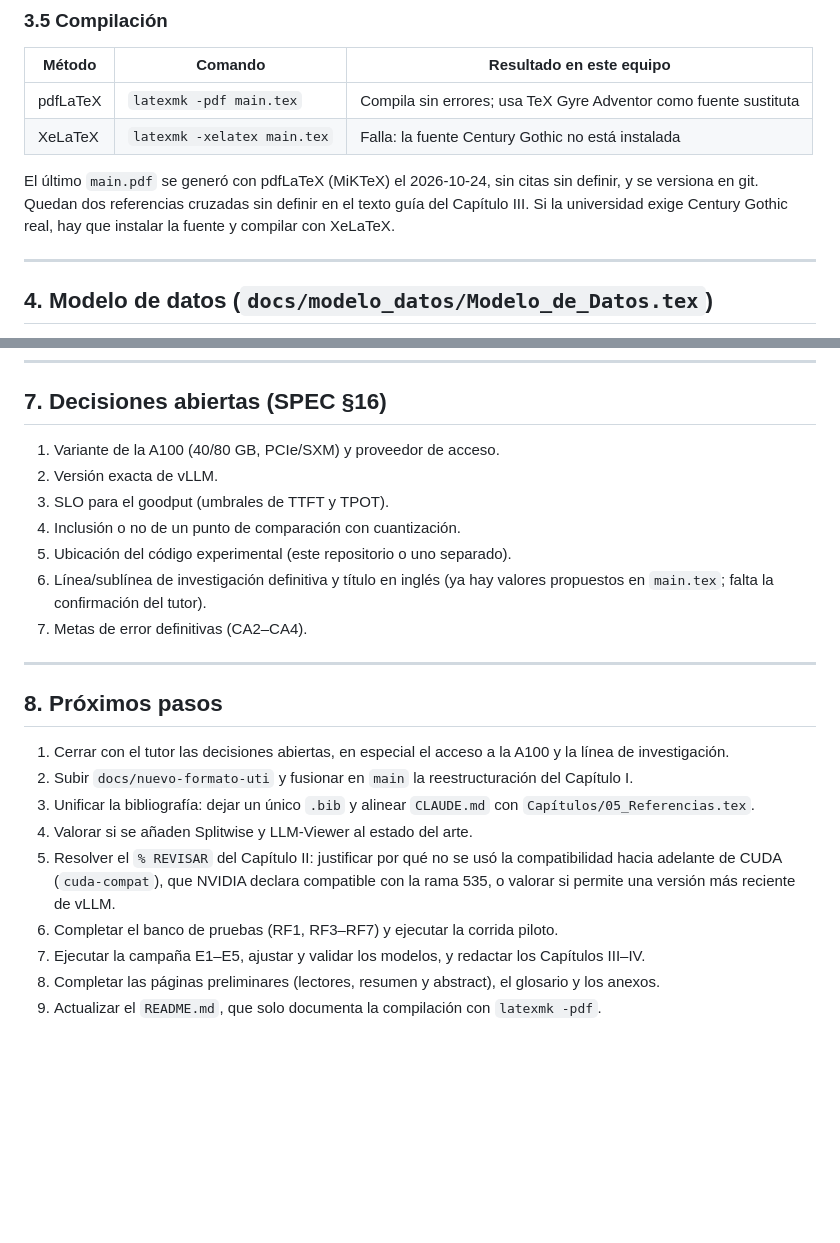
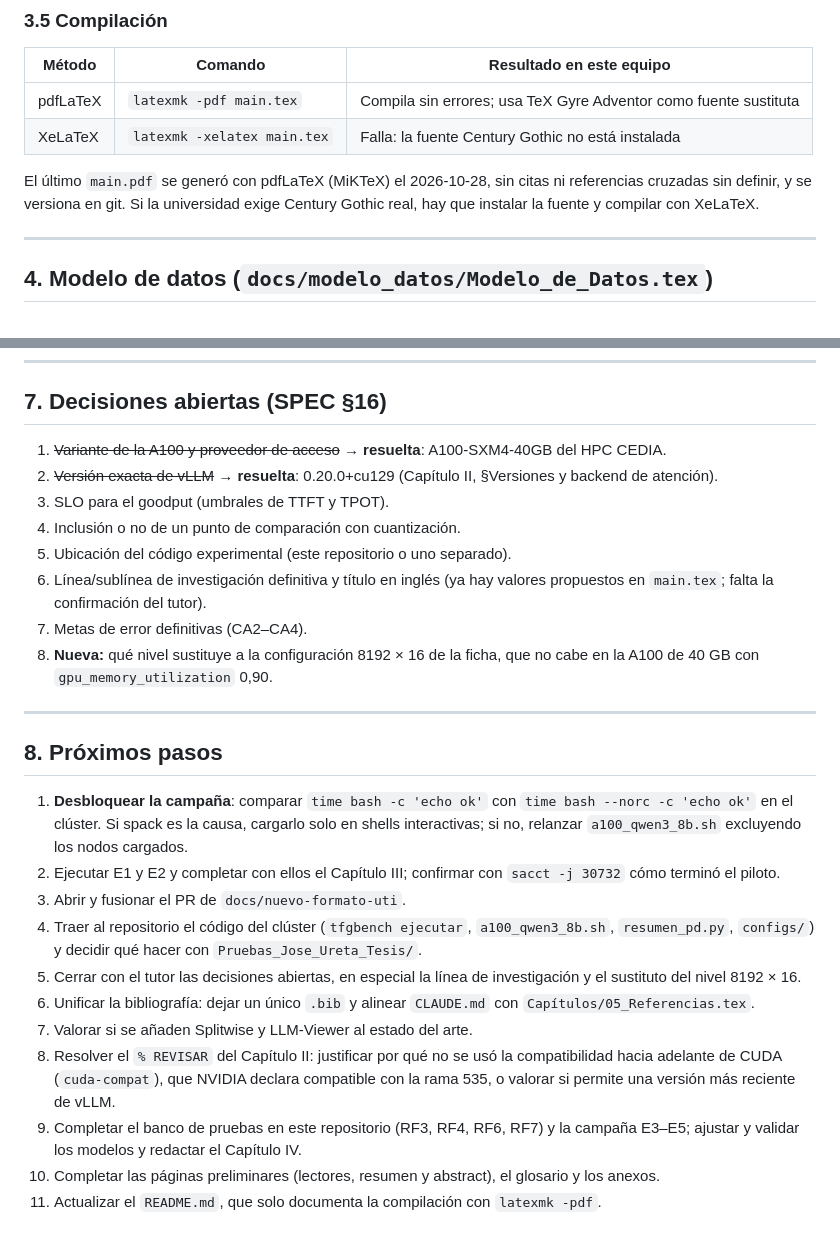
Before and after one commit to Jose14Andres/tfg-qwen-a100-memoria, a Markdown page: ESTADO_DEL_PROYECTO.md, 2 parts joined by grey strips. Rendered like a GitHub page; blank space fills up the shorter version.

```diff
--- a/ESTADO_DEL_PROYECTO.md
+++ b/ESTADO_DEL_PROYECTO.md
@@ -104,7 +106,7 @@ Reescrito el 2026-10-21 como ensayo argumentativo y reestructurado el 2026-10-24
 | pdfLaTeX | `latexmk -pdf main.tex` | Compila sin errores; usa TeX Gyre Adventor como fuente sustituta |
 | XeLaTeX | `latexmk -xelatex main.tex` | Falla: la fuente Century Gothic no está instalada |
 
-El último `main.pdf` se generó con pdfLaTeX (MiKTeX) el 2026-10-24, sin citas sin definir, y se versiona en git. Quedan dos referencias cruzadas sin definir en el texto guía del Capítulo III. Si la universidad exige Century Gothic real, hay que instalar la fuente y compilar con XeLaTeX.
+El último `main.pdf` se generó con pdfLaTeX (MiKTeX) el 2026-10-28, sin citas ni referencias cruzadas sin definir, y se versiona en git. Si la universidad exige Century Gothic real, hay que instalar la fuente y compilar con XeLaTeX.
 
 ---
 
@@ -198,24 +227,27 @@ python -m pytest                                       # pruebas
 
 ## 7. Decisiones abiertas (SPEC §16)
 
-1. Variante de la A100 (40/80 GB, PCIe/SXM) y proveedor de acceso.
-2. Versión exacta de vLLM.
+1. ~~Variante de la A100 y proveedor de acceso~~ → **resuelta**: A100-SXM4-40GB del HPC CEDIA.
+2. ~~Versión exacta de vLLM~~ → **resuelta**: 0.20.0+cu129 (Capítulo II, §Versiones y backend de atención).
 3. SLO para el goodput (umbrales de TTFT y TPOT).
 4. Inclusión o no de un punto de comparación con cuantización.
 5. Ubicación del código experimental (este repositorio o uno separado).
 6. Línea/sublínea de investigación definitiva y título en inglés (ya hay valores propuestos en `main.tex`; falta la confirmación del tutor).
 7. Metas de error definitivas (CA2–CA4).
+8. **Nueva:** qué nivel sustituye a la configuración 8192 × 16 de la ficha, que no cabe en la A100 de 40 GB con `gpu_memory_utilization` 0,90.
 
 ---
 
 ## 8. Próximos pasos
 
-1. Cerrar con el tutor las decisiones abiertas, en especial el acceso a la A100 y la línea de investigación.
-2. Subir `docs/nuevo-formato-uti` y fusionar en `main` la reestructuración del Capítulo I.
-3. Unificar la bibliografía: dejar un único `.bib` y alinear `CLAUDE.md` con `Capítulos/05_Referencias.tex`.
-4. Valorar si se añaden Splitwise y LLM-Viewer al estado del arte.
-5. Resolver el `% REVISAR` del Capítulo II: justificar por qué no se usó la compatibilidad hacia adelante de CUDA (`cuda-compat`), que NVIDIA declara compatible con la rama 535, o valorar si permite una versión más reciente de vLLM.
-6. Completar el banco de pruebas (RF1, RF3–RF7) y ejecutar la corrida piloto.
-7. Ejecutar la campaña E1–E5, ajustar y validar los modelos, y redactar los Capítulos III–IV.
-8. Completar las páginas preliminares (lectores, resumen y abstract), el glosario y los anexos.
-9. Actualizar el `README.md`, que solo documenta la compilación con `latexmk -pdf`.
+1. **Desbloquear la campaña**: comparar `time bash -c 'echo ok'` con `time bash --norc -c 'echo ok'` en el clúster. Si spack es la causa, cargarlo solo en shells interactivas; si no, relanzar `a100_qwen3_8b.sh` excluyendo los nodos cargados.
+2. Ejecutar E1 y E2 y completar con ellos el Capítulo III; confirmar con `sacct -j 30732` cómo terminó el piloto.
+3. Abrir y fusionar el PR de `docs/nuevo-formato-uti`.
+4. Traer al repositorio el código del clúster (`tfgbench ejecutar`, `a100_qwen3_8b.sh`, `resumen_pd.py`, `configs/`) y decidir qué hacer con `Pruebas_Jose_Ureta_Tesis/`.
+5. Cerrar con el tutor las decisiones abiertas, en especial la línea de investigación y el sustituto del nivel 8192 × 16.
+6. Unificar la bibliografía: dejar un único `.bib` y alinear `CLAUDE.md` con `Capítulos/05_Referencias.tex`.
+7. Valorar si se añaden Splitwise y LLM-Viewer al estado del arte.
+8. Resolver el `% REVISAR` del Capítulo II: justificar por qué no se usó la compatibilidad hacia adelante de CUDA (`cuda-compat`), que NVIDIA declara compatible con la rama 535, o valorar si permite una versión más reciente de vLLM.
+9. Completar el banco de pruebas en este repositorio (RF3, RF4, RF6, RF7) y la campaña E3–E5; ajustar y validar los modelos y redactar el Capítulo IV.
+10. Completar las páginas preliminares (lectores, resumen y abstract), el glosario y los anexos.
+11. Actualizar el `README.md`, que solo documenta la compilación con `latexmk -pdf`.
```
Also changed, not shown: other parts of ESTADO_DEL_PROYECTO.md (+41 -12 lines).
